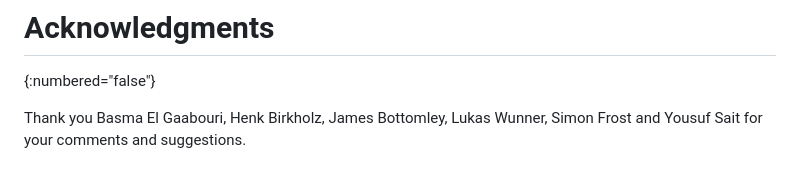
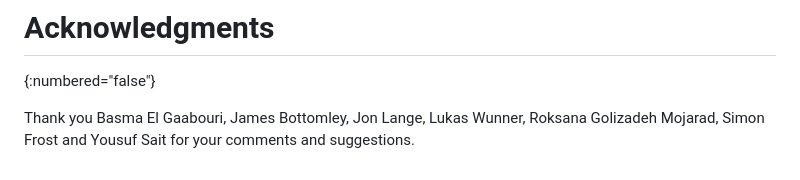
Before and after one commit to rats-device-attestation/draft-poirier-rats-eat-da, a Markdown page: draft-poirier-rats-eat-da.md, the part around the change. GitHub-like rendering.

Commit message:
acks
Signed-off-by: Thomas Fossati <thomas.fossati@linaro.org>

```diff
--- a/draft-poirier-rats-eat-da.md
+++ b/draft-poirier-rats-eat-da.md
@@ -397,9 +397,10 @@ IANA is requested to register the following claims in the "CBOR Web Token (CWT)
 
 Thank you
 Basma El Gaabouri,
-Henk Birkholz,
 James Bottomley,
+Jon Lange,
 Lukas Wunner,
+Roksana Golizadeh Mojarad,
 Simon Frost
 and
 Yousuf Sait
```
